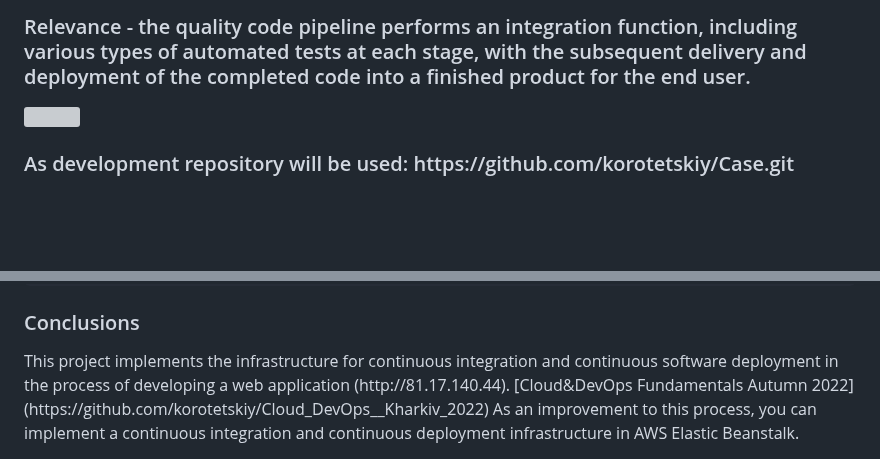
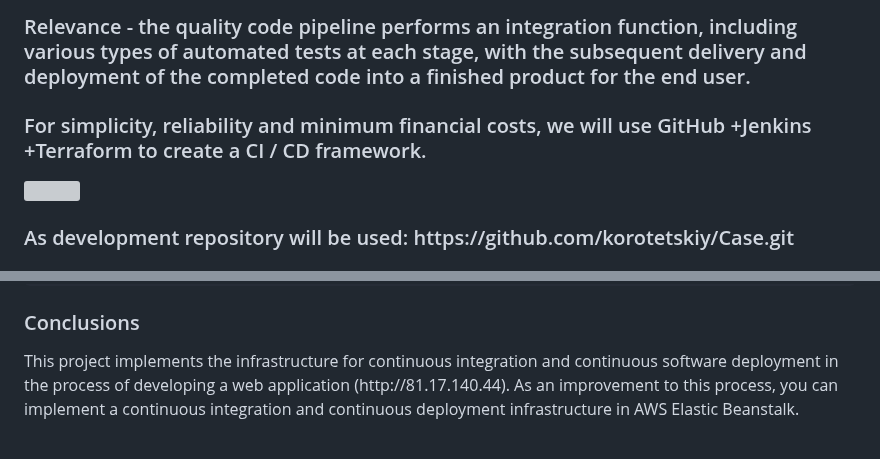
Before and after one commit to korotetskiy/Cloud_DevOps__Kharkiv_2022, a Markdown page: Final project/README.md, 2 parts joined by grey strips. GitHub-like rendering; blank space fills up the shorter version; grey boxes are pictures that could not be loaded.

```diff
--- a/Final project/README.md
+++ b/Final project/README.md
@@ -3,7 +3,7 @@ CI / CD framework for startup oyster farm  web application
 <h3>The goal - ensure continuous integration and continuous software deployment during the development of a web application.</h3>
 <h3>Motivation - it is very important for a startup to save money on the development process.</h3>
 <h3>Relevance - the quality code pipeline performs an integration function, including various types of automated tests at each stage, with the subsequent delivery and deployment of the completed code into a finished product for the end user.</h3>
-
+<h3>For simplicity, reliability and minimum financial costs, we will use GitHub +Jenkins +Terraform to create a CI / CD framework.</h3>
 <img src="https://github.com/korotetskiy/img/blob/main/fp.jpg"><h3>
 <h3>As development repository will be used: https://github.com/korotetskiy/Case.git </h3>
 
@@ -283,5 +283,4 @@ Changes found
 
 <h3>Conclusions</h3>
 This project implements the infrastructure for continuous integration and continuous software deployment in the process of developing a web application (http://81.17.140.44).</br>
-[Cloud&DevOps Fundamentals Autumn 2022](https://github.com/korotetskiy/Cloud_DevOps__Kharkiv_2022)
 As an improvement to this process, you can implement a continuous integration and continuous deployment infrastructure in AWS Elastic Beanstalk.
```
